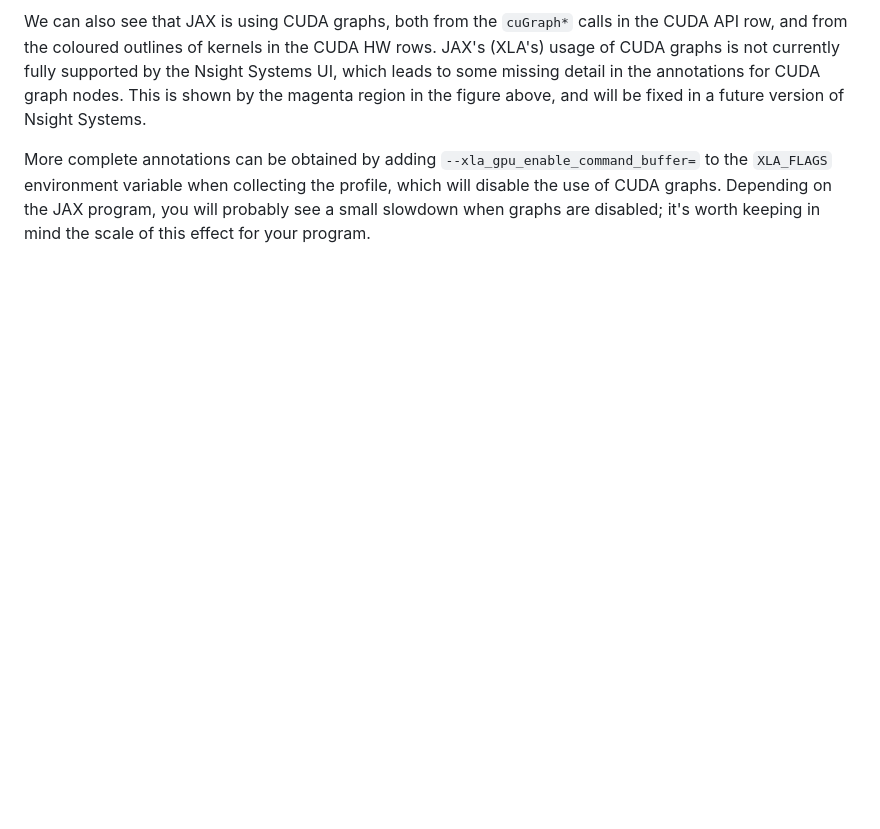
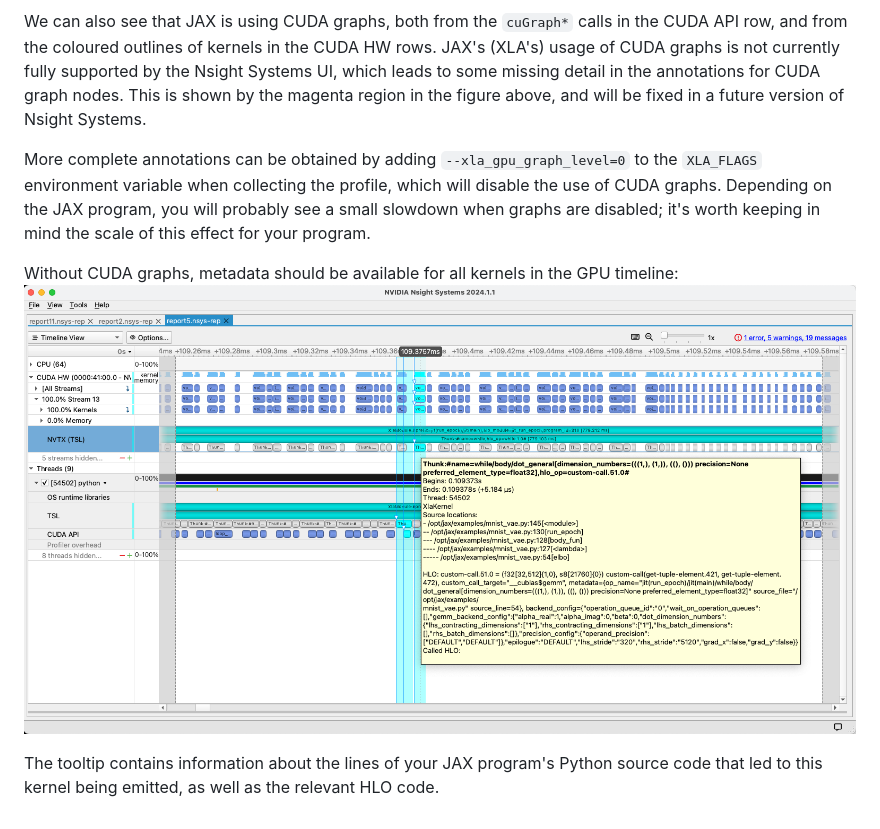
Before and after one commit to NVIDIA/JAX-Toolbox, a Markdown page: docs/profiling.md, the part around the change. Drawn GitHub-style; pictures changed too: docs/img/no-graphs-tooltip.png (added); blank space fills up the shorter version.

Commit message:
Add no-graph execution.

```diff
--- a/docs/profiling.md
+++ b/docs/profiling.md
@@ -108,7 +108,13 @@ JAX's (XLA's) usage of CUDA graphs is not currently fully supported by the Nsigh
 missing detail in the annotations for CUDA graph nodes.
 This is shown by the magenta region in the figure above, and will be fixed in a future version of Nsight Systems.
 
-More complete annotations can be obtained by adding `--xla_gpu_enable_command_buffer=` to the `XLA_FLAGS` environment
-variable when collecting the profile, which will disable the use of CUDA graphs.
+More complete annotations can be obtained by adding `--xla_gpu_graph_level=0` to the `XLA_FLAGS` environment variable
+when collecting the profile, which will disable the use of CUDA graphs.
 Depending on the JAX program, you will probably see a small slowdown when graphs are disabled; it's worth keeping in
 mind the scale of this effect for your program.
+
+Without CUDA graphs, metadata should be available for all kernels in the GPU timeline:
+![Nsight Systems GUI showing graph-free execution and a tool-tip](./img/no-graphs-tooltip.png)
+
+The tooltip contains information about the lines of your JAX program's Python source code that led to this kernel being
+emitted, as well as the relevant HLO code.
```
